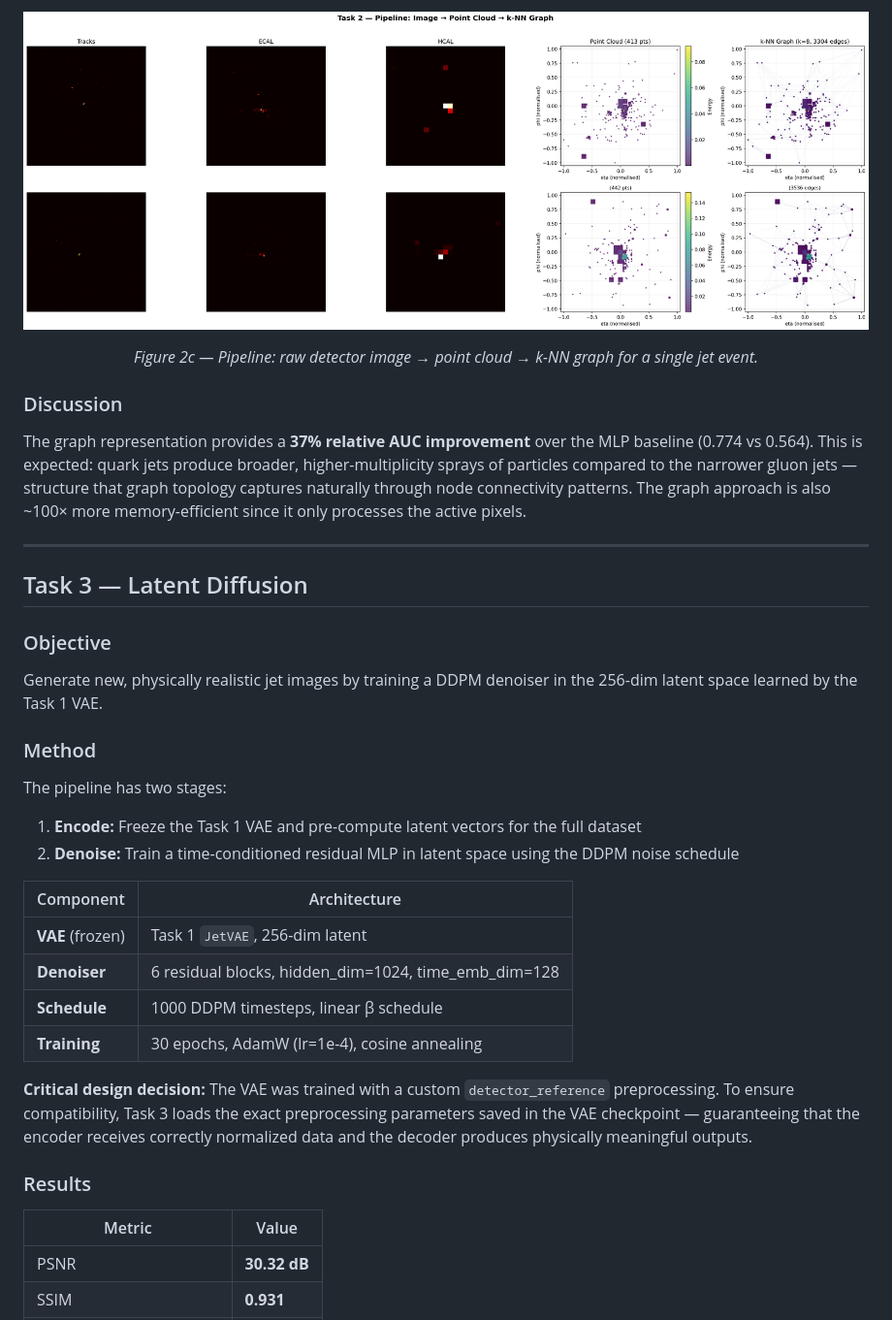
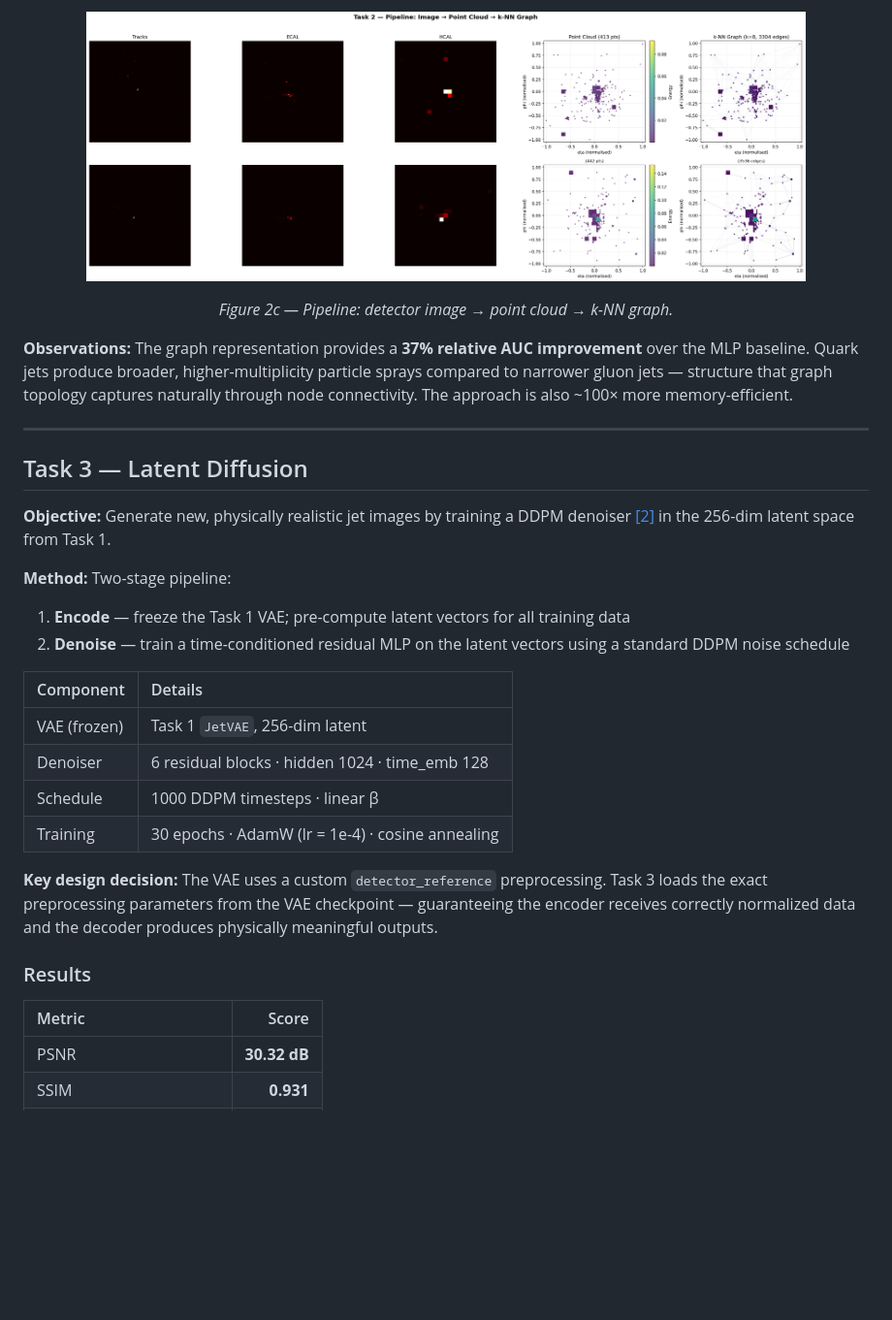
Before and after one commit to nitik1998/GENIE_DiffusionLearning, a Markdown page: README.md, the part around one of its changes. Shown at 97% size. GitHub-like rendering; blank space fills up the shorter version.

```diff
--- a/README.md
+++ b/README.md
@@ -129,40 +121,34 @@ This representation discards the 99.94% background pixels and operates directly
 
 <p align="center">
-  <img src="assets/task2_pipeline.png" alt="Figure 2c — Image-to-Graph Pipeline"/>
+  <img src="assets/task2_pipeline.png" width="85%" alt="Figure 2c"/>
 </p>
-<p align="center"><em>Figure 2c — Pipeline: raw detector image → point cloud → k-NN graph for a single jet event.</em></p>
+<p align="center"><em>Figure 2c — Pipeline: detector image → point cloud → k-NN graph.</em></p>
 
-### Discussion
-
-The graph representation provides a **37% relative AUC improvement** over the MLP baseline (0.774 vs 0.564). This is expected: quark jets produce broader, higher-multiplicity sprays of particles compared to the narrower gluon jets — structure that graph topology captures naturally through node connectivity patterns. The graph approach is also ~100× more memory-efficient since it only processes the active pixels.
+**Observations:** The graph representation provides a **37% relative AUC improvement** over the MLP baseline. Quark jets produce broader, higher-multiplicity particle sprays compared to narrower gluon jets — structure that graph topology captures naturally through node connectivity. The approach is also ~100× more memory-efficient.
 
 ---
 
 ## Task 3 — Latent Diffusion
 
-### Objective
+**Objective:** Generate new, physically realistic jet images by training a DDPM denoiser [[2]](#references) in the 256-dim latent space from Task 1.
 
-Generate new, physically realistic jet images by training a DDPM denoiser in the 256-dim latent space learned by the Task 1 VAE.
+**Method:** Two-stage pipeline:
+1. **Encode** — freeze the Task 1 VAE; pre-compute latent vectors for all training data
+2. **Denoise** — train a time-conditioned residual MLP on the latent vectors using a standard DDPM noise schedule
 
-### Method
+| Component | Details |
+|:----------|:--------|
+| VAE (frozen) | Task 1 `JetVAE`, 256-dim latent |
+| Denoiser | 6 residual blocks · hidden 1024 · time_emb 128 |
+| Schedule | 1000 DDPM timesteps · linear β |
+| Training | 30 epochs · AdamW (lr = 1e-4) · cosine annealing |
 
-The pipeline has two stages:
-1. **Encode:** Freeze the Task 1 VAE and pre-compute latent vectors for the full dataset
-2. **Denoise:** Train a time-conditioned residual MLP in latent space using the DDPM noise schedule
-
-| Component | Architecture |
-|-----------|-------------|
-| **VAE** (frozen) | Task 1 `JetVAE`, 256-dim latent |
-| **Denoiser** | 6 residual blocks, hidden_dim=1024, time_emb_dim=128 |
-| **Schedule** | 1000 DDPM timesteps, linear β schedule |
-| **Training** | 30 epochs, AdamW (lr=1e-4), cosine annealing |
-
-**Critical design decision:** The VAE was trained with a custom `detector_reference` preprocessing. To ensure compatibility, Task 3 loads the exact preprocessing parameters saved in the VAE checkpoint — guaranteeing that the encoder receives correctly normalized data and the decoder produces physically meaningful outputs.
+**Key design decision:** The VAE uses a custom `detector_reference` preprocessing. Task 3 loads the exact preprocessing parameters from the VAE checkpoint — guaranteeing the encoder receives correctly normalized data and the decoder produces physically meaningful outputs.
 
 ### Results
 
-| Metric | Value |
-|--------|-------|
+| Metric | Score |
+|:-------|------:|
 | PSNR | **30.32 dB** |
 | SSIM | **0.931** |
 | MSE | **0.0009** |
```
Also changed, not shown: other parts of README.md (+91 -96 lines).
